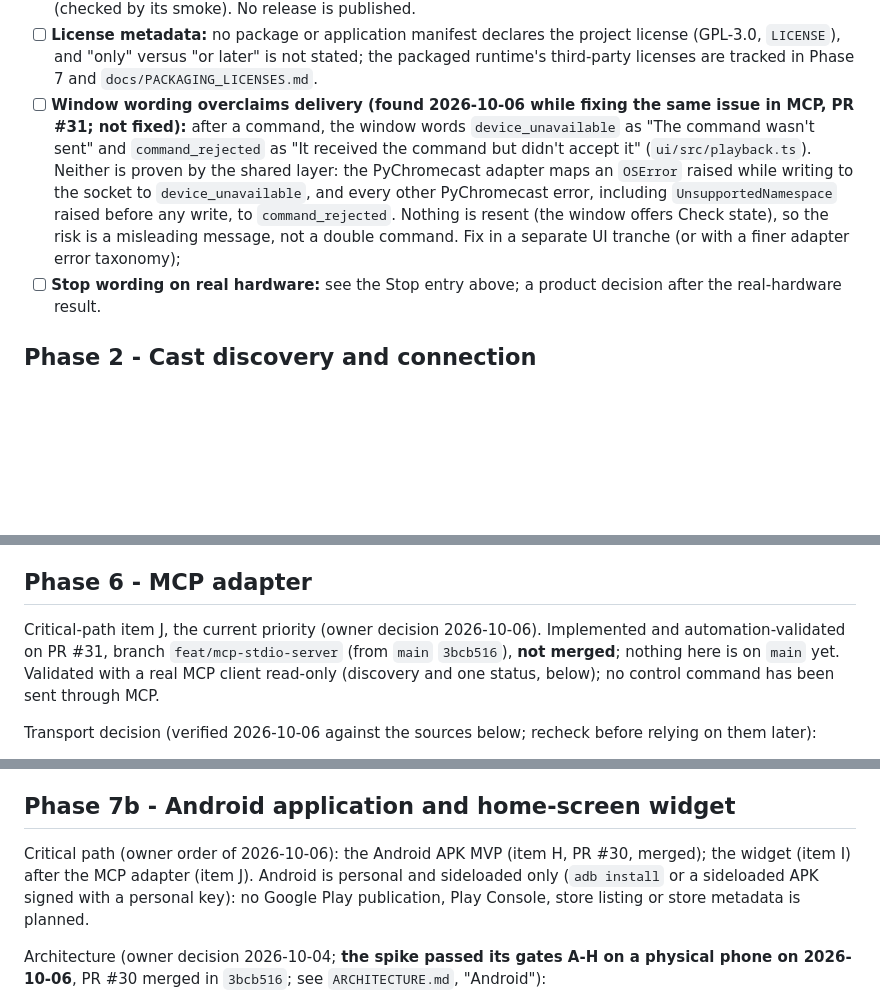
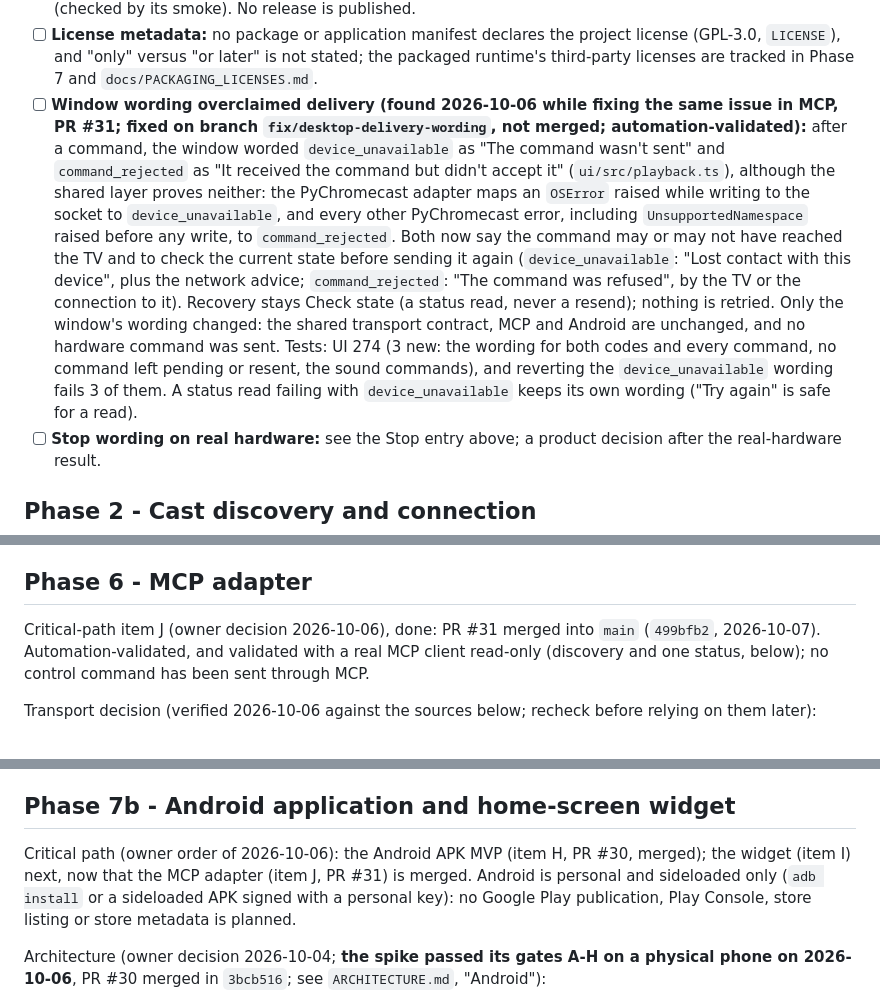
Before and after one commit to guillaumeboileaupro/control-TV, a Markdown page: DEVELOPMENT_PLAN.md, 3 parts joined by grey strips. GitHub-like rendering; blank space fills up the shorter version.

```diff
--- a/DEVELOPMENT_PLAN.md
+++ b/DEVELOPMENT_PLAN.md
@@ -145,7 +145,7 @@ First verified in the code on 2026-09-26 and kept current since (last synchroniz
 - [ ] **Status refresh:** the status is read on selection and on demand only; there is no periodic refresh, so the shown position and state can be stale (also needed by the tray, Phase 4b).
 - [x] **One application version (PR #24, merged, automation-validated):** Python (`pyproject.toml`, `control_tv.__version__`), Cargo, `tauri.conf.json`, `ui/package.json` and both `package-lock.json` entries declare 0.1.0; `python3 scripts/dev.py version-check` compares the seven declarations and runs first in `dev.py check`, so CI fails on drift. The frozen bridge built on the packaging branch reports 0.1.0 in `ping` (checked by its smoke). No release is published.
 - [ ] **License metadata:** no package or application manifest declares the project license (GPL-3.0, `LICENSE`), and "only" versus "or later" is not stated; the packaged runtime's third-party licenses are tracked in Phase 7 and `docs/PACKAGING_LICENSES.md`.
-- [ ] **Window wording overclaims delivery (found 2026-10-06 while fixing the same issue in MCP, PR #31; not fixed):** after a command, the window words `device_unavailable` as "The command wasn't sent" and `command_rejected` as "It received the command but didn't accept it" (`ui/src/playback.ts`). Neither is proven by the shared layer: the PyChromecast adapter maps an `OSError` raised while writing to the socket to `device_unavailable`, and every other PyChromecast error, including `UnsupportedNamespace` raised before any write, to `command_rejected`. Nothing is resent (the window offers Check state), so the risk is a misleading message, not a double command. Fix in a separate UI tranche (or with a finer adapter error taxonomy);
+- [ ] **Window wording overclaimed delivery (found 2026-10-06 while fixing the same issue in MCP, PR #31; fixed on branch `fix/desktop-delivery-wording`, not merged; automation-validated):** after a command, the window worded `device_unavailable` as "The command wasn't sent" and `command_rejected` as "It received the command but didn't accept it" (`ui/src/playback.ts`), although the shared layer proves neither: the PyChromecast adapter maps an `OSError` raised while writing to the socket to `device_unavailable`, and every other PyChromecast error, including `UnsupportedNamespace` raised before any write, to `command_rejected`. Both now say the command may or may not have reached the TV and to check the current state before sending it again (`device_unavailable`: "Lost contact with this device", plus the network advice; `command_rejected`: "The command was refused", by the TV or the connection to it). Recovery stays Check state (a status read, never a resend); nothing is retried. Only the window's wording changed: the shared transport contract, MCP and Android are unchanged, and no hardware command was sent. Tests: UI 274 (3 new: the wording for both codes and every command, no command left pending or resent, the sound commands), and reverting the `device_unavailable` wording fails 3 of them. A status read failing with `device_unavailable` keeps its own wording ("Try again" is safe for a read).
 - [ ] **Stop wording on real hardware:** see the Stop entry above; a product decision after the real-hardware result.
 
 ## Phase 2 - Cast discovery and connection
@@ -283,7 +283,7 @@ Exit criteria:
 
 ## Phase 6 - MCP adapter
 
-Critical-path item J, the current priority (owner decision 2026-10-06). Implemented and automation-validated on PR #31, branch `feat/mcp-stdio-server` (from `main` `3bcb516`), **not merged**; nothing here is on `main` yet. Validated with a real MCP client read-only (discovery and one status, below); no control command has been sent through MCP.
+Critical-path item J (owner decision 2026-10-06), done: PR #31 merged into `main` (`499bfb2`, 2026-10-07). Automation-validated, and validated with a real MCP client read-only (discovery and one status, below); no control command has been sent through MCP.
 
 Transport decision (verified 2026-10-06 against the sources below; recheck before relying on them later):
 - the MCP specification (revisions 2025-06-18 and 2026-07-28) defines two standard transports, stdio and Streamable HTTP, and says clients SHOULD support stdio whenever possible; a local Streamable HTTP server must validate `Origin`, bind to localhost and should authenticate;
@@ -424,7 +424,7 @@ Engineering inventory in `docs/PACKAGING_LICENSES.md`; the package ships `python
 
 ## Phase 7b - Android application and home-screen widget
 
-Critical path (owner order of 2026-10-06): the Android APK MVP (item H, PR #30, merged); the widget (item I) after the MCP adapter (item J). Android is personal and sideloaded only (`adb install` or a sideloaded APK signed with a personal key): no Google Play publication, Play Console, store listing or store metadata is planned.
+Critical path (owner order of 2026-10-06): the Android APK MVP (item H, PR #30, merged); the widget (item I) next, now that the MCP adapter (item J, PR #31) is merged. Android is personal and sideloaded only (`adb install` or a sideloaded APK signed with a personal key): no Google Play publication, Play Console, store listing or store metadata is planned.
 
 Architecture (owner decision 2026-10-04; **the spike passed its gates A-H on a physical phone on 2026-10-06**, PR #30 merged in `3bcb516`; see `ARCHITECTURE.md`, "Android"):
 - [x] decision recorded: Tauri 2 Android shell + CPython embedded through Chaquopy 17.0.0 (Python 3.12) + the unchanged `control_tv` package (`bridge.handle_line`, `ControlService`, `PyChromecastTransport`) + zeroconf discovery; one authoritative control engine shared with the desktop bridge;
```
Also changed, not shown: other parts of DEVELOPMENT_PLAN.md (+25 -25 lines), ARCHITECTURE.md (+1 -1 lines).
